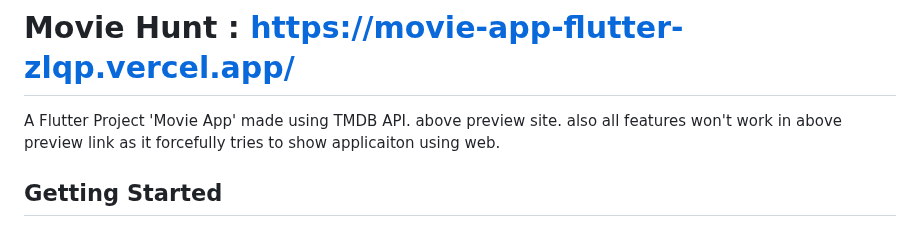
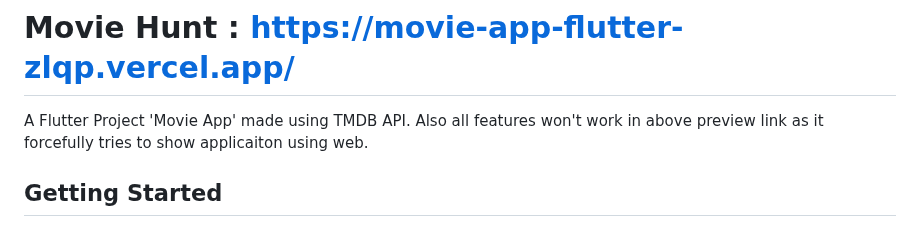
Before and after one commit to niranjandahal/MovieApp_Flutter, a Markdown page: README.md, the part around the change. GitHub-like rendering.

```diff
--- a/README.md
+++ b/README.md
@@ -1,6 +1,6 @@
 # Movie Hunt : https://movie-app-flutter-zlqp.vercel.app/
 
-A Flutter Project 'Movie App' made using TMDB API. above preview site. also all features won't work in above preview link as it forcefully tries to show applicaiton using web.
+A Flutter Project 'Movie App' made using TMDB API. Also all features won't work in above preview link as it forcefully tries to show applicaiton using web.
 
 ## Getting Started
 
```
